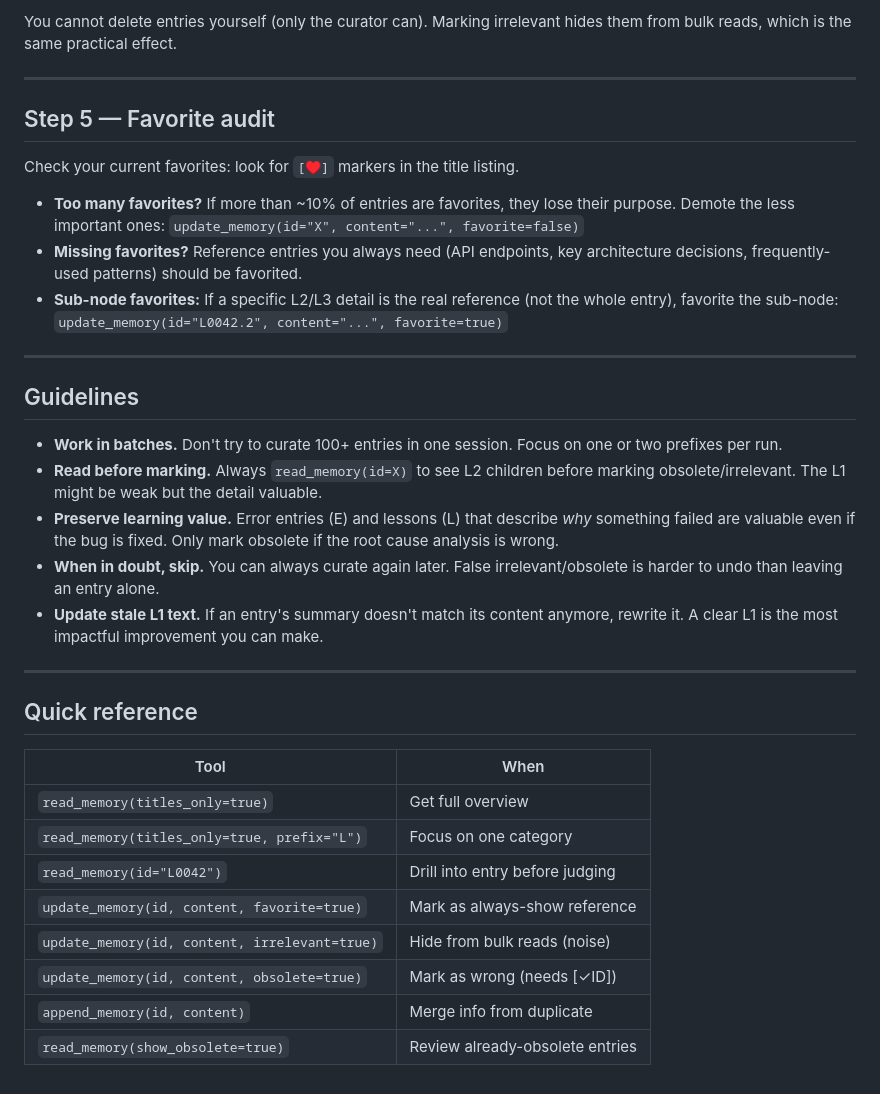
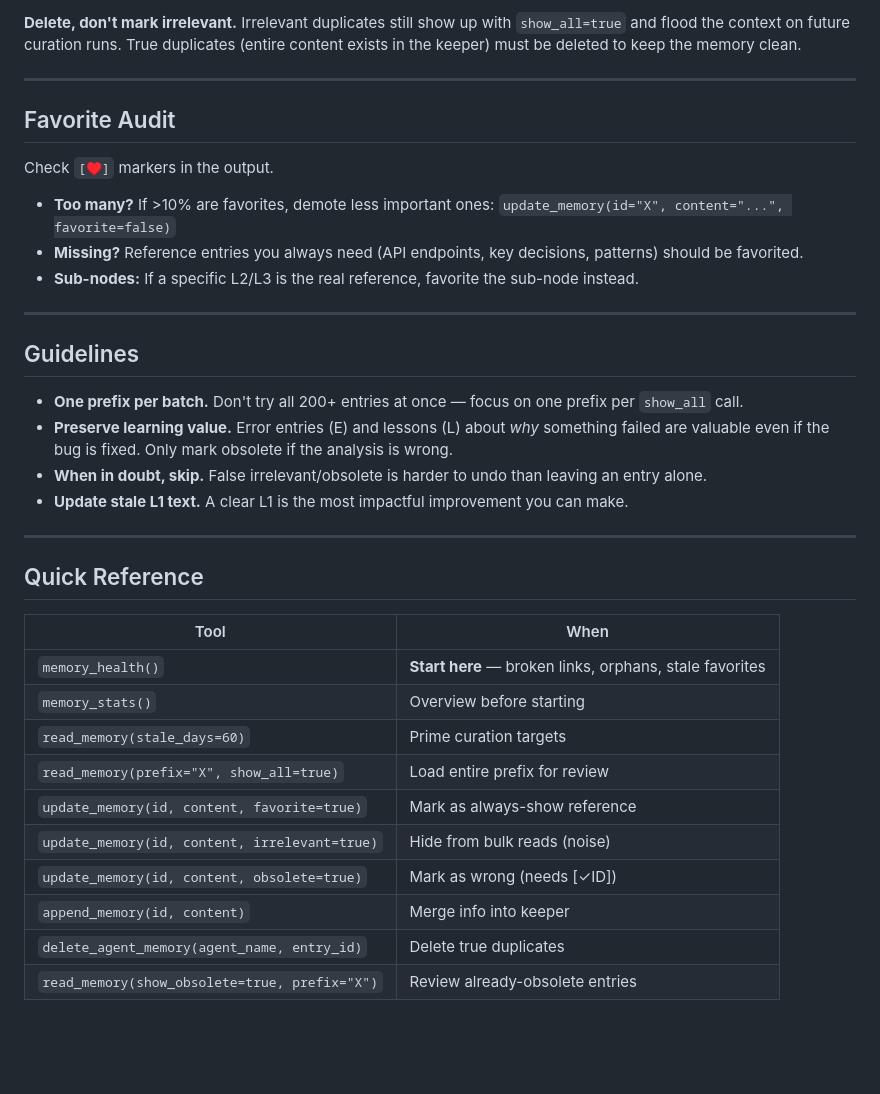
Before and after one commit to Bumblebiber/hmem, a Markdown page: skills/hmem-self-curate/SKILL.md, the part around one of its changes. Drawn GitHub-style; blank space fills up the shorter version.

```diff
--- a/skills/hmem-self-curate/SKILL.md
+++ b/skills/hmem-self-curate/SKILL.md
@@ -77,37 +93,38 @@ Look for entries that cover the same topic (common with P entries). Merge them:
 
-You cannot delete entries yourself (only the curator can). Marking irrelevant hides them from bulk reads, which is the same practical effect.
+**Delete, don't mark irrelevant.** Irrelevant duplicates still show up with `show_all=true` and flood the context on future curation runs. True duplicates (entire content exists in the keeper) must be deleted to keep the memory clean.
 
 ---
 
-## Step 5 — Favorite audit
+## Favorite Audit
 
-Check your current favorites: look for `[♥]` markers in the title listing.
+Check `[♥]` markers in the output.
 
-- **Too many favorites?** If more than ~10% of entries are favorites, they lose their purpose. Demote the less important ones: `update_memory(id="X", content="...", favorite=false)`
-- **Missing favorites?** Reference entries you always need (API endpoints, key architecture decisions, frequently-used patterns) should be favorited.
-- **Sub-node favorites:** If a specific L2/L3 detail is the real reference (not the whole entry), favorite the sub-node: `update_memory(id="L0042.2", content="...", favorite=true)`
+- **Too many?** If >10% are favorites, demote less important ones: `update_memory(id="X", content="...", favorite=false)`
+- **Missing?** Reference entries you always need (API endpoints, key decisions, patterns) should be favorited.
+- **Sub-nodes:** If a specific L2/L3 is the real reference, favorite the sub-node instead.
 
 ---
 
 ## Guidelines
 
-- **Work in batches.** Don't try to curate 100+ entries in one session. Focus on one or two prefixes per run.
-- **Read before marking.** Always `read_memory(id=X)` to see L2 children before marking obsolete/irrelevant. The L1 might be weak but the detail valuable.
-- **Preserve learning value.** Error entries (E) and lessons (L) that describe *why* something failed are valuable even if the bug is fixed. Only mark obsolete if the root cause analysis is wrong.
-- **When in doubt, skip.** You can always curate again later. False irrelevant/obsolete is harder to undo than leaving an entry alone.
-- **Update stale L1 text.** If an entry's summary doesn't match its content anymore, rewrite it. A clear L1 is the most impactful improvement you can make.
+- **One prefix per batch.** Don't try all 200+ entries at once — focus on one prefix per `show_all` call.
+- **Preserve learning value.** Error entries (E) and lessons (L) about *why* something failed are valuable even if the bug is fixed. Only mark obsolete if the analysis is wrong.
+- **When in doubt, skip.** False irrelevant/obsolete is harder to undo than leaving an entry alone.
+- **Update stale L1 text.** A clear L1 is the most impactful improvement you can make.
 
 ---
 
-## Quick reference
+## Quick Reference
 
 | Tool | When |
 |------|------|
-| `read_memory(titles_only=true)` | Get full overview |
-| `read_memory(titles_only=true, prefix="L")` | Focus on one category |
-| `read_memory(id="L0042")` | Drill into entry before judging |
+| `memory_health()` | **Start here** — broken links, orphans, stale favorites |
+| `memory_stats()` | Overview before starting |
+| `read_memory(stale_days=60)` | Prime curation targets |
+| `read_memory(prefix="X", show_all=true)` | Load entire prefix for review |
 | `update_memory(id, content, favorite=true)` | Mark as always-show reference |
 | `update_memory(id, content, irrelevant=true)` | Hide from bulk reads (noise) |
 | `update_memory(id, content, obsolete=true)` | Mark as wrong (needs [✓ID]) |
-| `append_memory(id, content)` | Merge info from duplicate |
-| `read_memory(show_obsolete=true)` | Review already-obsolete entries |
+| `append_memory(id, content)` | Merge info into keeper |
+| `delete_agent_memory(agent_name, entry_id)` | Delete true duplicates |
+| `read_memory(show_obsolete=true, prefix="X")` | Review already-obsolete entries |
```
Also changed, not shown: other parts of skills/hmem-self-curate/SKILL.md (+43 -27 lines).
